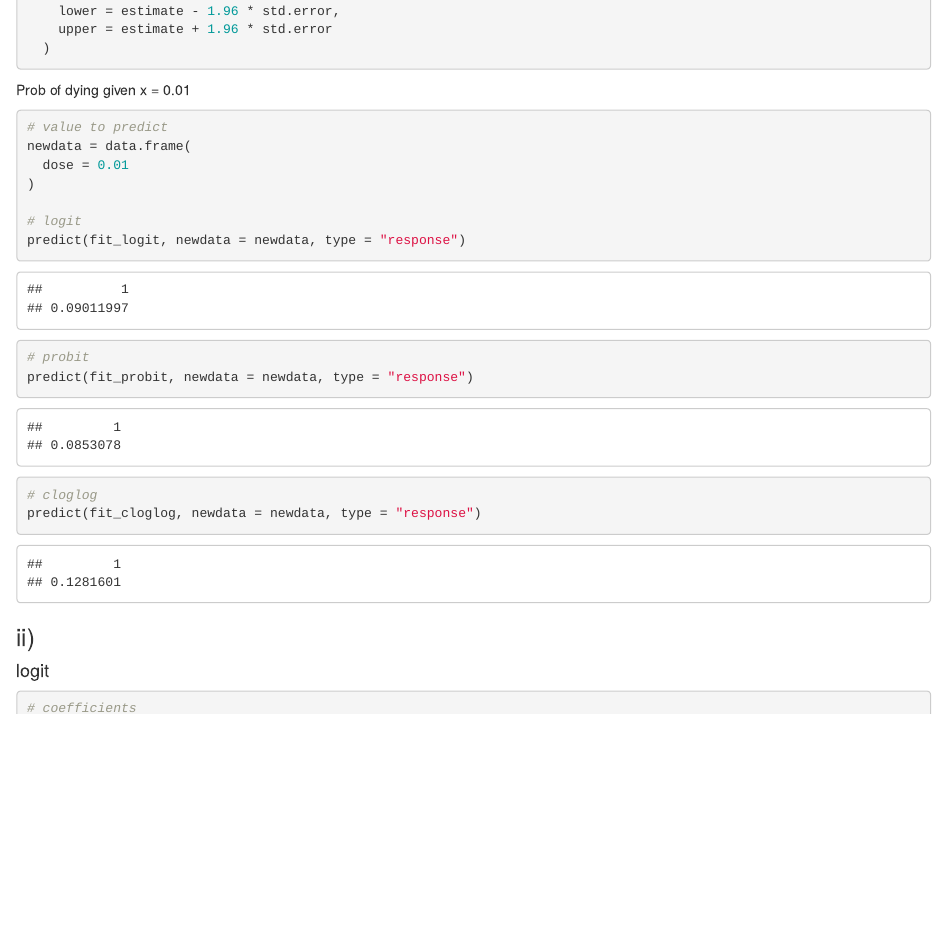
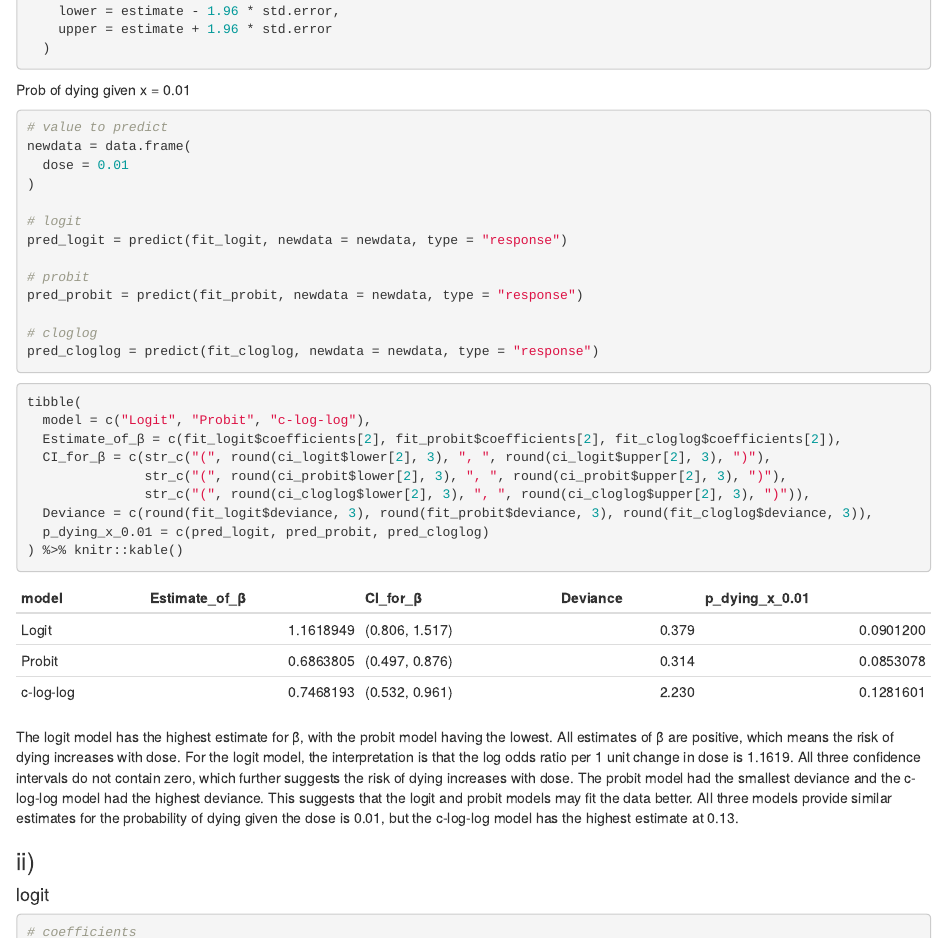
Before and after one commit to mparker7/p8131_hw1_mp3745, an R Markdown document (p8131_hw2_mp3745.Rmd): the page in a window 1100 px wide, from 2440 px down. Rendered offline with R 4.5, knitr and Pandoc, with nearby package versions.

Commit message:
Added table and description for problem 1 i)

````diff
--- a/p8131_hw2_mp3745.Rmd
+++ b/p8131_hw2_mp3745.Rmd
@@ -103,15 +103,31 @@ newdata = data.frame(
 )
 
 # logit
-predict(fit_logit, newdata = newdata, type = "response")
+pred_logit = predict(fit_logit, newdata = newdata, type = "response")
 
 # probit
-predict(fit_probit, newdata = newdata, type = "response")
+pred_probit = predict(fit_probit, newdata = newdata, type = "response")
 
 # cloglog
-predict(fit_cloglog, newdata = newdata, type = "response")
+pred_cloglog = predict(fit_cloglog, newdata = newdata, type = "response")
 
 ```
+
+
+```{r}
+tibble(
+  model = c("Logit", "Probit", "c-log-log"),
+  Estimate_of_β = c(fit_logit$coefficients[2], fit_probit$coefficients[2], fit_cloglog$coefficients[2]),
+  CI_for_β = c(str_c("(", round(ci_logit$lower[2], 3), ", ", round(ci_logit$upper[2], 3), ")"),
+               str_c("(", round(ci_probit$lower[2], 3), ", ", round(ci_probit$upper[2], 3), ")"),
+               str_c("(", round(ci_cloglog$lower[2], 3), ", ", round(ci_cloglog$upper[2], 3), ")")),
+  Deviance = c(round(fit_logit$deviance, 3), round(fit_probit$deviance, 3), round(fit_cloglog$deviance, 3)),
+  p_dying_x_0.01 = c(pred_logit, pred_probit, pred_cloglog)
+) %>% knitr::kable()
+```
+
+The logit model has the highest estimate for β, with the probit model having the lowest. All estimates of β are positive, which means the risk of dying increases with dose. For the logit model, the interpretation is that the log odds ratio per 1 unit change in dose is 1.1619. All three confidence intervals do not contain zero, which further suggests the risk of dying increases with dose. The probit model had the smallest deviance and the c-log-log model had the highest deviance. This suggests that the logit and probit models may fit the data better. All three models provide similar estimates for the probability of dying given the dose is 0.01, but the c-log-log model has the highest estimate at 0.13.
+
 
 
 ### ii)
````
Also changed, not shown: p8131_hw2_mp3745.html.
